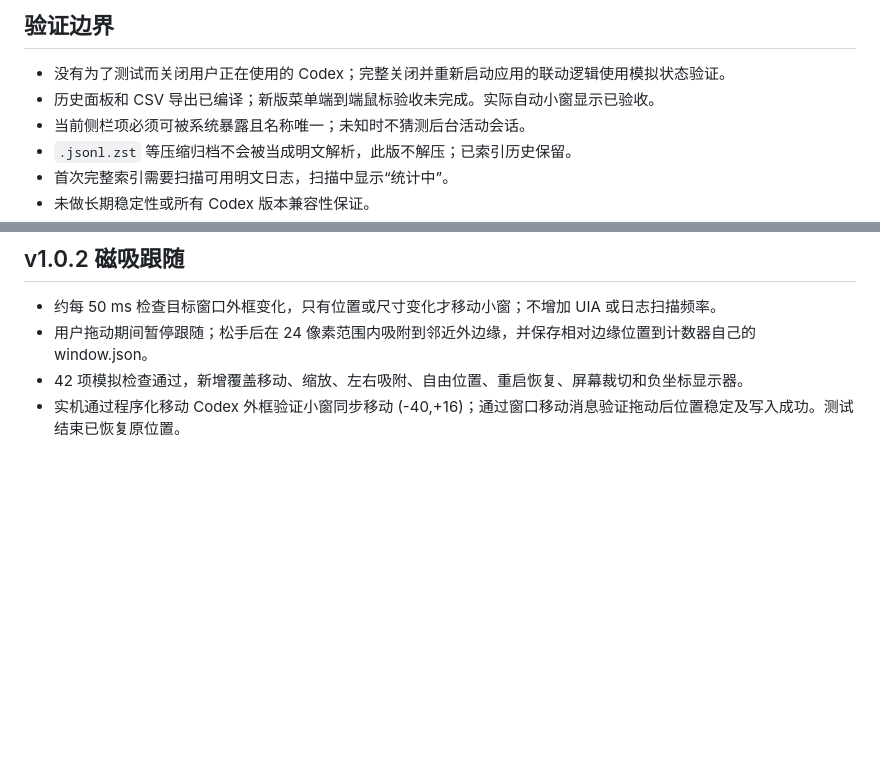
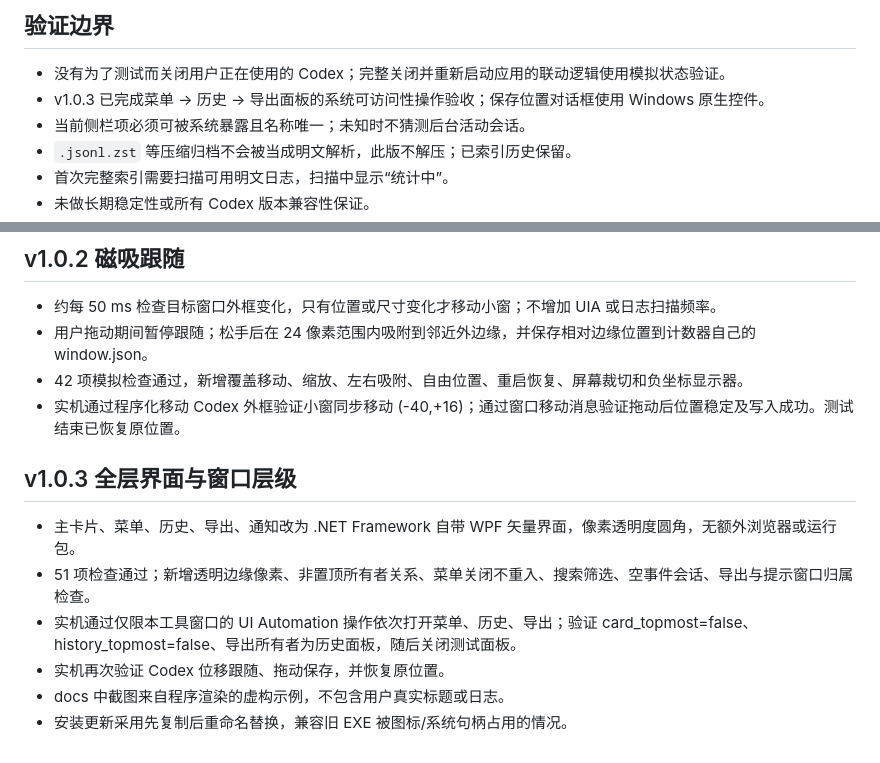
Before and after one commit to loveqiqi98-source/codex-compact-counter, a Markdown page: VERIFICATION.md, 2 parts joined by grey strips. Drawn GitHub-style; blank space fills up the shorter version.

```diff
--- a/VERIFICATION.md
+++ b/VERIFICATION.md
@@ -12,7 +12,7 @@
 ## 验证边界
 
 - 没有为了测试而关闭用户正在使用的 Codex；完整关闭并重新启动应用的联动逻辑使用模拟状态验证。
-- 历史面板和 CSV 导出已编译；新版菜单端到端鼠标验收未完成。实际自动小窗显示已验收。
+- v1.0.3 已完成菜单 → 历史 → 导出面板的系统可访问性操作验收；保存位置对话框使用 Windows 原生控件。
 - 当前侧栏项必须可被系统暴露且名称唯一；未知时不猜测后台活动会话。
 - `.jsonl.zst` 等压缩归档不会被当成明文解析，此版不解压；已索引历史保留。
 - 首次完整索引需要扫描可用明文日志，扫描中显示“统计中”。
@@ -31,3 +31,12 @@
 - 用户拖动期间暂停跟随；松手后在 24 像素范围内吸附到邻近外边缘，并保存相对边缘位置到计数器自己的 window.json。
 - 42 项模拟检查通过，新增覆盖移动、缩放、左右吸附、自由位置、重启恢复、屏幕裁切和负坐标显示器。
 - 实机通过程序化移动 Codex 外框验证小窗同步移动 (-40,+16)；通过窗口移动消息验证拖动后位置稳定及写入成功。测试结束已恢复原位置。
+
+## v1.0.3 全层界面与窗口层级
+
+- 主卡片、菜单、历史、导出、通知改为 .NET Framework 自带 WPF 矢量界面，像素透明度圆角，无额外浏览器或运行包。
+- 51 项检查通过；新增透明边缘像素、非置顶所有者关系、菜单关闭不重入、搜索筛选、空事件会话、导出与提示窗口归属检查。
+- 实机通过仅限本工具窗口的 UI Automation 操作依次打开菜单、历史、导出；验证 card_topmost=false、history_topmost=false、导出所有者为历史面板，随后关闭测试面板。
+- 实机再次验证 Codex 位移跟随、拖动保存，并恢复原位置。
+- docs 中截图来自程序渲染的虚构示例，不包含用户真实标题或日志。
+- 安装更新采用先复制后重命名替换，兼容旧 EXE 被图标/系统句柄占用的情况。
```
Also changed, not shown: README.md (+20 -4 lines), docs/card.png (added), docs/export.png (added), docs/history.png (added), docs/menu.png (added), docs/notice.png (added), 12 other files.
